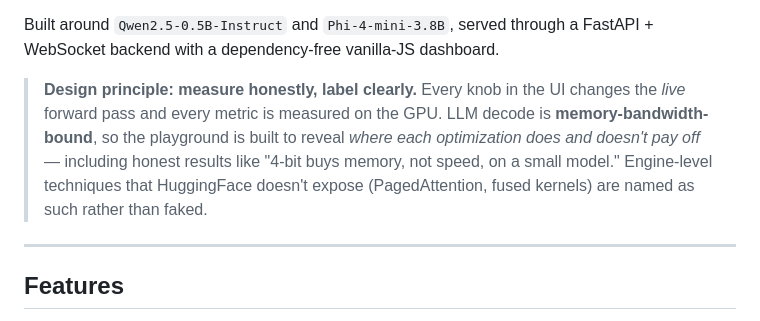
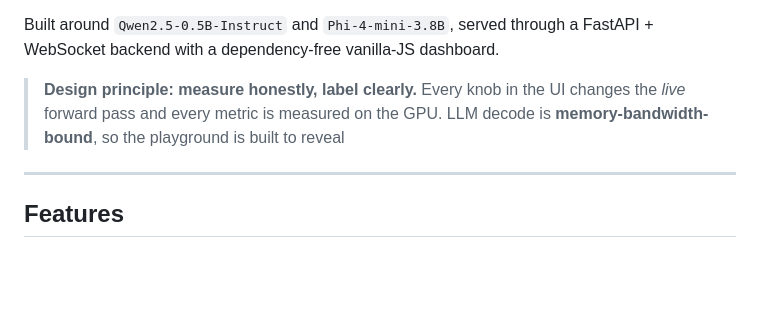
Before and after one commit to DisaterPeace/slm-inference-optimization, a Markdown page: README.md, the part around the change. Drawn GitHub-style; blank space fills up the shorter version.

Commit message:
Revise README to remove optimization details

```diff
--- a/README.md
+++ b/README.md
@@ -11,10 +11,6 @@ FastAPI + WebSocket backend with a dependency-free vanilla-JS dashboard.
 > **Design principle: measure honestly, label clearly.** Every knob in the UI
 > changes the *live* forward pass and every metric is measured on the GPU.
 > LLM decode is **memory-bandwidth-bound**, so the playground is built to reveal
-> *where each optimization does and doesn't pay off* — including honest results
-> like "4-bit buys memory, not speed, on a small model." Engine-level techniques
-> that HuggingFace doesn't expose (PagedAttention, fused kernels) are named as
-> such rather than faked.
 
 ---
 
```
